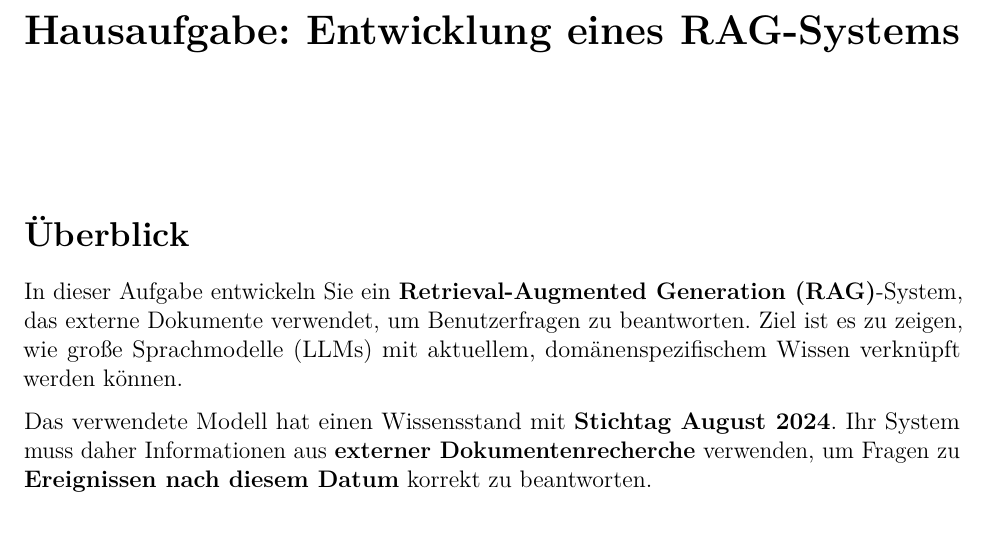
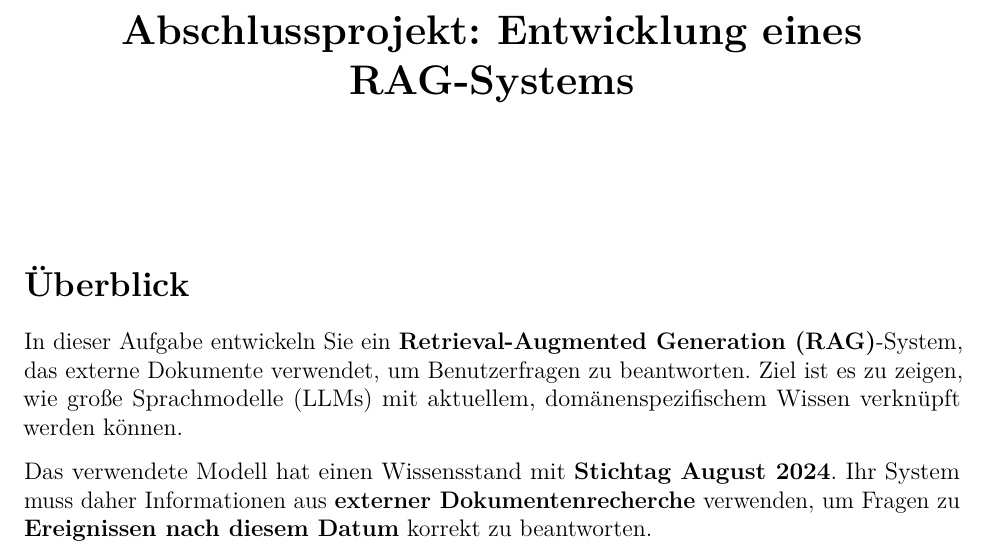
Before and after one commit to santiagoLopez1712/GenerativeAI-II-Project, a LaTeX document (project_requirments/Abschlussprojekt_RAG_System.tex): part of page 1 of 3, cut so that both start at the same text. Compiled offline with pdfLaTeX.

Commit message:
Rename file

```diff
--- a/project_requirments/project.tex
+++ b/project_requirments/Abschlussprojekt_RAG_System.tex
@@ -17,7 +17,7 @@
     urlcolor=linkblue
 }
 
-\title{\textbf{Hausaufgabe: Entwicklung eines RAG-Systems}}
+\title{\textbf{Abschlussprojekt: Entwicklung eines RAG-Systems}}
 \author{}
 \date{}
 
```
Also changed, not shown: project_requirments/Abschlussprojekt_RAG_System.pdf (added), project_requirments/project.pdf (deleted).
